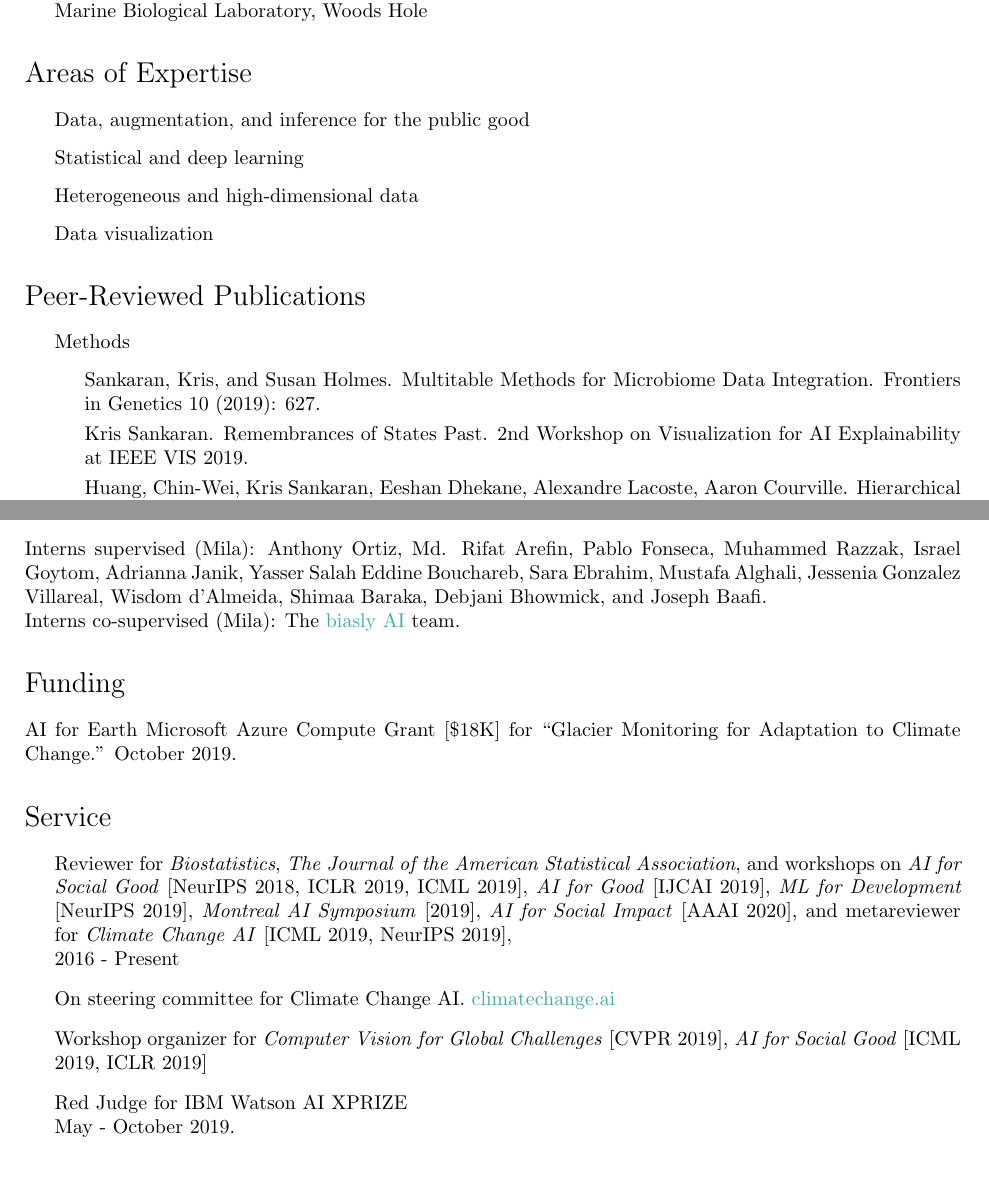
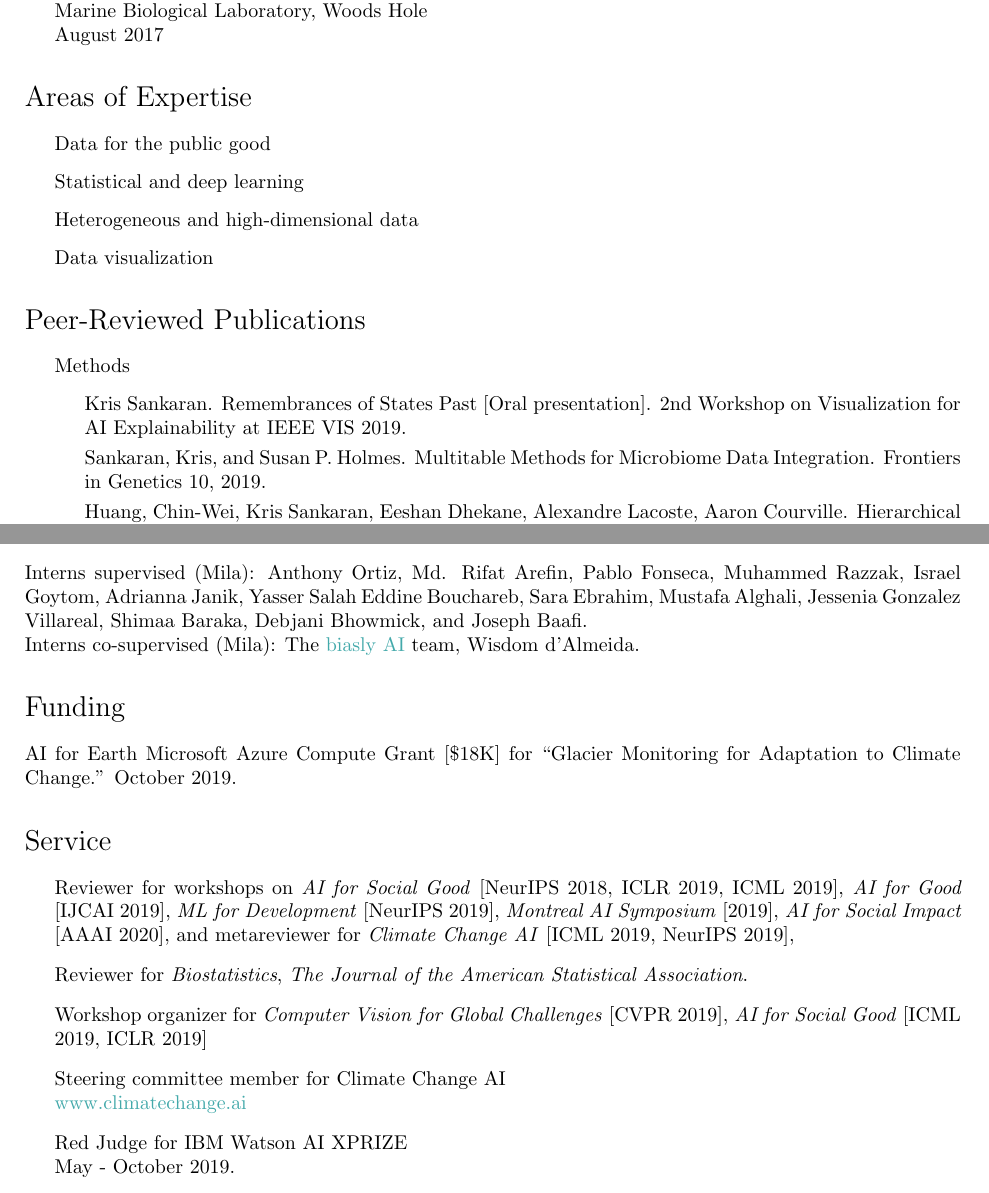
Before and after one commit to krisrs1128/personal-site, a LaTeX CV (projects/cv.tex): two parts of pages 2 and 4 of 4, joined at a grey line, cut so that both start at the same text. Compiled offline with pdfLaTeX.

Commit message:
some mistakes

```diff
--- a/projects/cv.tex
+++ b/projects/cv.tex
@@ -157,11 +157,11 @@ December 2018.
 \item \textit{Strategies and Techniques for Analyzing Microbial Population Structures TA} \\
-  August 2017 \\
-  Marine Biological Laboratory, Woods Hole
+  Marine Biological Laboratory, Woods Hole\\
+  August 2017
 \end{itemize}
 
 \section*{Areas of Expertise}
 \begin{itemize}
-  \item Data, augmentation, and inference for the public good
+  \item Data for the public good
   \item Statistical and deep learning
   \item Heterogeneous and high-dimensional data
   \item Data visualization
@@ -170,9 +170,9 @@ December 2018.
 \begin{itemize}
   \item Methods
 \begin{itemize}
-\item Sankaran, Kris, and Susan Holmes. Multitable Methods for Microbiome Data Integration. Frontiers in Genetics 10 (2019): 627.
-\item Kris Sankaran. Remembrances of States Past. 2nd Workshop on
+\item Kris Sankaran. Remembrances of States Past [Oral presentation]. 2nd Workshop on
 Visualization for AI Explainability at IEEE VIS 2019.
+\item Sankaran, Kris, and Susan P. Holmes. Multitable Methods for Microbiome Data Integration. Frontiers in Genetics 10, 2019.
 \item  Huang, Chin-Wei, Kris Sankaran, Eeshan Dhekane, Alexandre Lacoste, Aaron Courville. Hierarchical Importance Weighted Autoencoders.
 Proceedings of the 36th International Conference on Machine Learning, PMLR 97:2869-2878, 2019.
  \item Sankaran, Kris, and Susan P. Holmes. Latent Variable Modeling for the
@@ -239,8 +263,8 @@ Manuscripts available upon request.
 \end{itemize}
 
 \section*{Supervision}
-Interns supervised (Mila): Anthony Ortiz, Md. Rifat Arefin, Pablo Fonseca, Muhammed Razzak, Israel Goytom, Adrianna Janik, Yasser Salah Eddine Bouchareb, Sara Ebrahim, Mustafa Alghali, Jessenia Gonzalez Villareal, Wisdom d'Almeida, Shimaa Baraka, Debjani Bhowmick, and Joseph Baafi. \\
-Interns co-supervised (Mila): The \href{https://sites.google.com/view/biaslyai/home}{biasly AI} team.
+Interns supervised (Mila): Anthony Ortiz, Md. Rifat Arefin, Pablo Fonseca, Muhammed Razzak, Israel Goytom, Adrianna Janik, Yasser Salah Eddine Bouchareb, Sara Ebrahim, Mustafa Alghali, Jessenia Gonzalez Villareal, Shimaa Baraka, Debjani Bhowmick, and Joseph Baafi. \\
+Interns co-supervised (Mila): The \href{https://sites.google.com/view/biaslyai/home}{biasly AI} team, Wisdom d'Almeida.
 
 \section*{Funding}
 AI for Earth Microsoft Azure Compute Grant [\$18K] for
@@ -249,10 +273,10 @@ AI for Earth Microsoft Azure Compute Grant [\$18K] for
 \section*{Service}
 
 \begin{itemize}
-\item Reviewer for \textit{Biostatistics}, \textit{The Journal of the American Statistical Association}, and workshops on \textit{AI for Social Good} [NeurIPS 2018, ICLR 2019, ICML 2019], \textit{AI for Good} [IJCAI 2019], \textit{ML for Development} [NeurIPS 2019], \textit{Montreal AI Symposium} [2019], \textit{AI for Social Impact} [AAAI 2020], and metareviewer for \textit{Climate Change AI} [ICML 2019, NeurIPS 2019],\\
-  2016 - Present
-\item  On steering committee for Climate Change AI. \href{https://climatechange.ai}{climatechange.ai}
+\item Reviewer for workshops on \textit{AI for Social Good} [NeurIPS 2018, ICLR 2019, ICML 2019], \textit{AI for Good} [IJCAI 2019], \textit{ML for Development} [NeurIPS 2019], \textit{Montreal AI Symposium} [2019], \textit{AI for Social Impact} [AAAI 2020], and metareviewer for \textit{Climate Change AI} [ICML 2019, NeurIPS 2019],
+\item Reviewer for \textit{Biostatistics}, \textit{The Journal of the American Statistical Association}.
 \item Workshop organizer for \textit{Computer Vision for Global Challenges} [CVPR 2019], \textit{AI for Social Good} [ICML 2019, ICLR 2019]
+\item  Steering committee member for Climate Change AI \\ \href{https://www.climatechange.ai}{www.climatechange.ai}
 \item Red Judge for IBM Watson AI XPRIZE \\
 May - October 2019.
 \item DataKind SF Chapter Core Volunteer \\
```
Also changed, not shown: projects/cv.tex (50 more changed lines).
